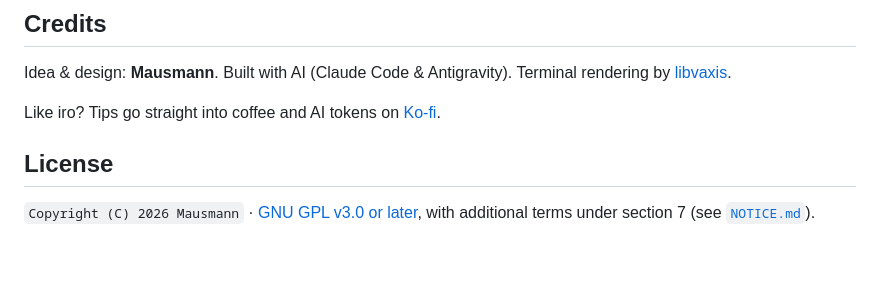
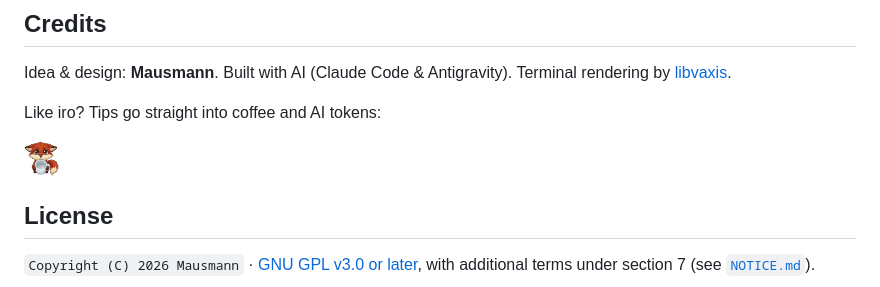
Before and after one commit to mantantis/iro, a Markdown page: README.md, the part around the change. Rendered like a GitHub page; pictures changed too: assets/kofi.gif (added); blank space fills up the shorter version.

Commit message:
Add Ko-fi button to the READMEs

```diff
--- a/README.md
+++ b/README.md
@@ -205,7 +205,9 @@ tests/e2e.sh                   # end-to-end run in tmux (~4 minutes)
 Idea & design: **Mausmann**. Built with AI (Claude Code & Antigravity).
 Terminal rendering by [libvaxis](https://github.com/rockorager/libvaxis).
 
-Like iro? Tips go straight into coffee and AI tokens on [Ko-fi](https://ko-fi.com/mausmann).
+Like iro? Tips go straight into coffee and AI tokens:
+
+<a href="https://ko-fi.com/mausmann"><img src="assets/kofi.gif" alt="Support me on Ko-fi" height="36"></a>
 
 ## License
 
```
Also changed, not shown: README.de.md (+3 -1 lines).
